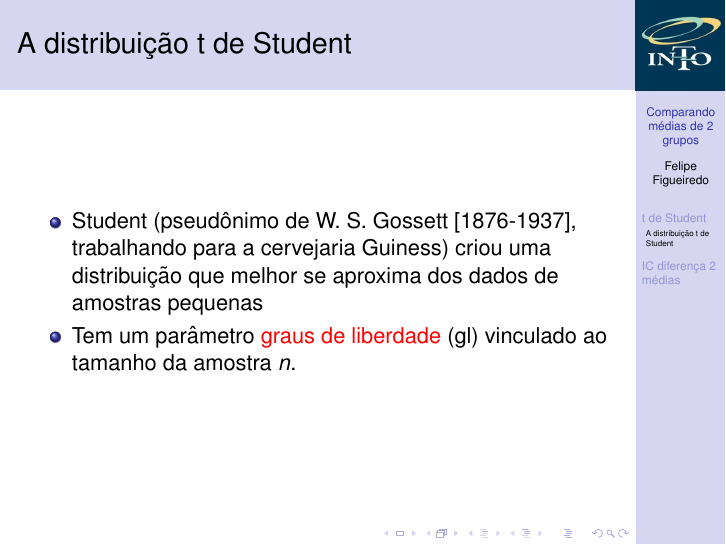
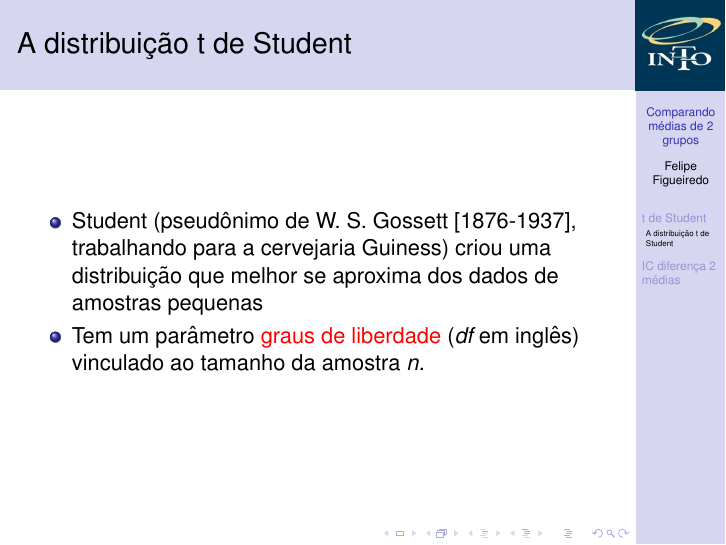
Before and after one commit to philsf/Bioestatistica, LaTeX slides (Aulas/BE-diferenca-IC-media-cap7.tex): page 7 of 13. Compiled offline with pdfLaTeX.

Commit message:
usar df ao invés de gl, como no livro

```diff
--- a/Aulas/BE-diferenca-IC-media-cap7.tex
+++ b/Aulas/BE-diferenca-IC-media-cap7.tex
@@ -187,8 +187,7 @@
     para a cervejaria Guiness) criou uma distribuição que melhor se
     aproxima dos dados de amostras pequenas
 %  \item É semelhante à Normal padrão, mas tem variância maior
-  \item Tem um parâmetro \alert{graus de liberdade} (gl) vinculado ao
-    tamanho da amostra $n$.
+  \item Tem um parâmetro \alert{graus de liberdade} ({\em df} em inglês) vinculado ao tamanho da amostra $n$.
     % \begin{displaymath}
     %   gl = n-1
     % \end{displaymath}
```
